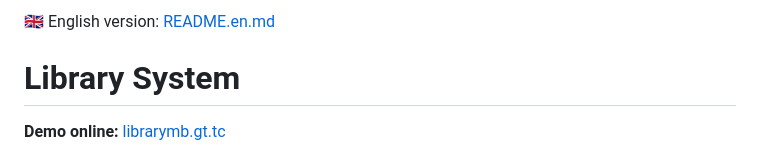
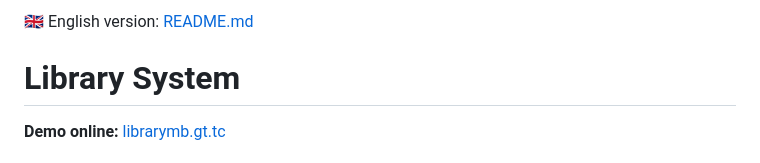
Before and after one commit to MateuszBiern/library-system, a Markdown page: README.pl.md, the part around the change. Drawn GitHub-style.

```diff
--- a/README.pl.md
+++ b/README.pl.md
@@ -1,4 +1,4 @@
-🇬🇧 English version: [README.en.md](README.md)
+🇬🇧 English version: [README.md](README.md)
 # Library System
 
  **Demo online:** [librarymb.gt.tc](https://librarymb.gt.tc)
```
